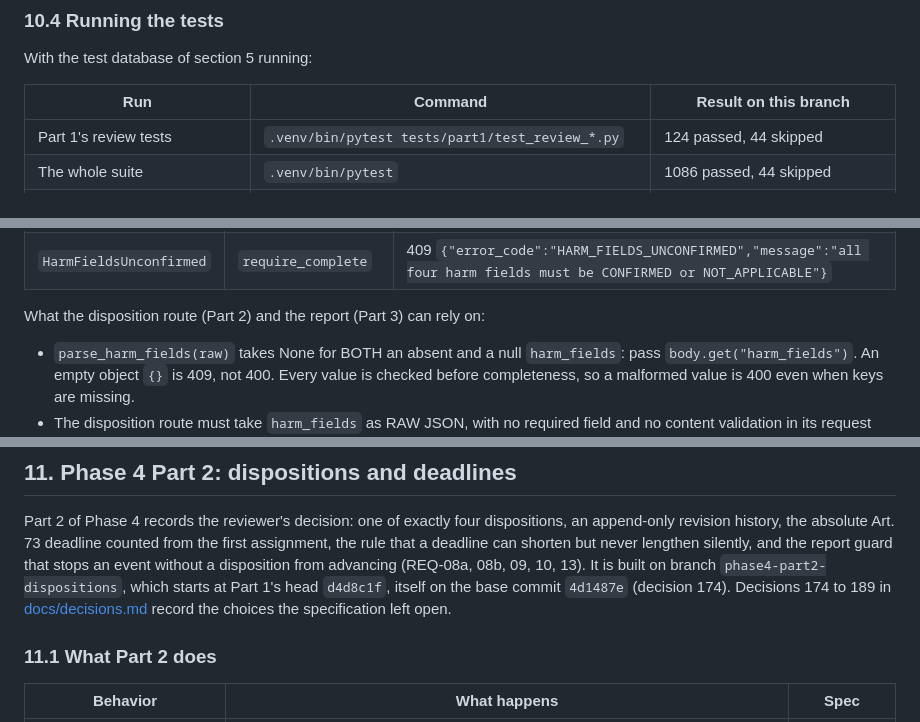
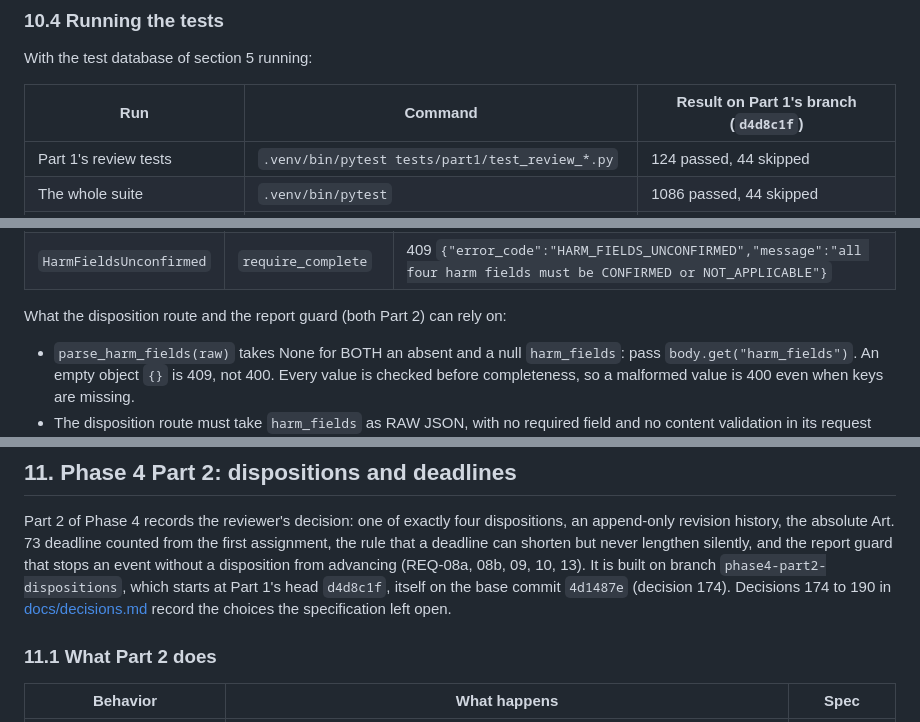
Before and after one commit to Shadiamw/EU_AI_ACT_MONITOR, a Markdown page: README.md, 3 parts joined by grey strips. Drawn GitHub-style.

```diff
--- a/README.md
+++ b/README.md
@@ -515,7 +516,7 @@ The other three fields of that event have null evidence.
 
 With the test database of section 5 running:
 
-| Run | Command | Result on this branch |
+| Run | Command | Result on Part 1's branch (`d4d8c1f`) |
 | --- | --- | --- |
 | Part 1's review tests | `.venv/bin/pytest tests/part1/test_review_*.py` | 124 passed, 44 skipped |
 | The whole suite | `.venv/bin/pytest` | 1086 passed, 44 skipped |
@@ -552,7 +553,7 @@ The two exceptions and their exact response bodies:
 | `HarmFieldsMalformed` | `parse_harm_fields` | 400 `{"error_code":"MALFORMED_BODY","message":"the request is malformed"}` |
 | `HarmFieldsUnconfirmed` | `require_complete` | 409 `{"error_code":"HARM_FIELDS_UNCONFIRMED","message":"all four harm fields must be CONFIRMED or NOT_APPLICABLE"}` |
 
-What the disposition route (Part 2) and the report (Part 3) can rely on:
+What the disposition route and the report guard (both Part 2) can rely on:
 
 - `parse_harm_fields(raw)` takes None for BOTH an absent and a null `harm_fields`: pass
   `body.get("harm_fields")`. An empty object `{}` is 409, not 400. Every value is checked
@@ -604,7 +605,7 @@ append-only revision history, the absolute Art. 73 deadline counted from the fir
 the rule that a deadline can shorten but never lengthen silently, and the report guard that
 stops an event without a disposition from advancing (REQ-08a, 08b, 09, 10, 13). It is built on
 branch `phase4-part2-dispositions`, which starts at Part 1's head `d4d8c1f`, itself on the base
-commit `4d1487e` (decision 174). Decisions 174 to 189 in [docs/decisions.md](docs/decisions.md)
+commit `4d1487e` (decision 174). Decisions 174 to 190 in [docs/decisions.md](docs/decisions.md)
 record the choices the specification left open.
 
 ### 11.1 What Part 2 does
```
Also changed, not shown: other parts of README.md (+13 -10 lines).
